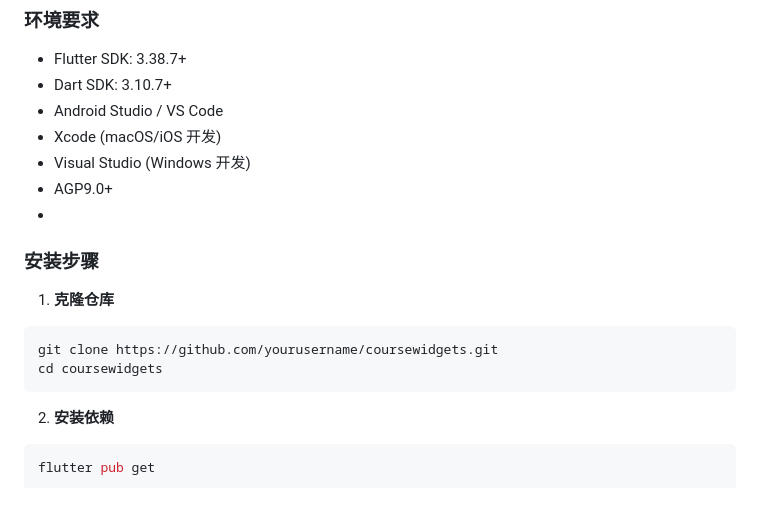
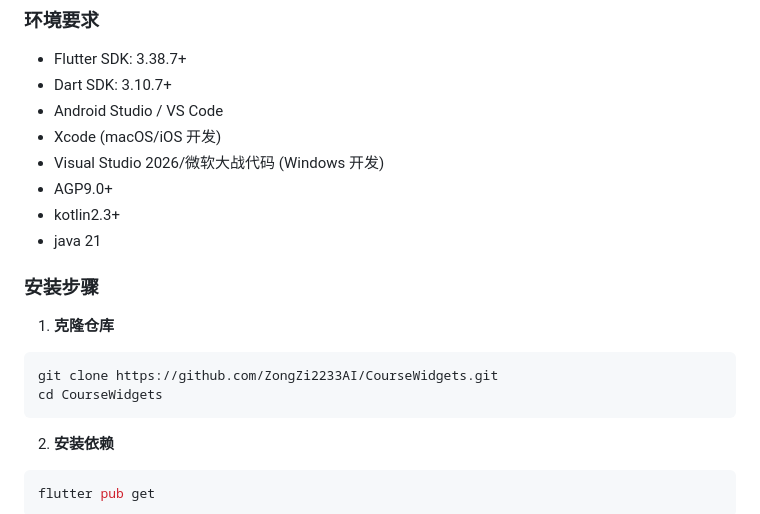
Before and after one commit to ZongZi2233AI/CourseWidgets, a Markdown page: README.md, the part around one of its changes. Rendered like a GitHub page.

````diff
--- a/README.md
+++ b/README.md
@@ -64,15 +64,17 @@ Made With https://github.com/XiaomiMiMo/MiMo-V2-Flash
 - Dart SDK: 3.10.7+
 - Android Studio / VS Code
 - Xcode (macOS/iOS 开发)
-- Visual Studio (Windows 开发)
+- Visual Studio 2026/微软大战代码 (Windows 开发)
 - AGP9.0+
--
+- kotlin2.3+
+- java 21
+
 ### 安装步骤
 
 1. **克隆仓库**
 ```bash
-git clone https://github.com/yourusername/coursewidgets.git
-cd coursewidgets
+git clone https://github.com/ZongZi2233AI/CourseWidgets.git
+cd CourseWidgets
 ```
 
 2. **安装依赖**
````
Also changed, not shown: other parts of README.md (+1 -1 lines).
